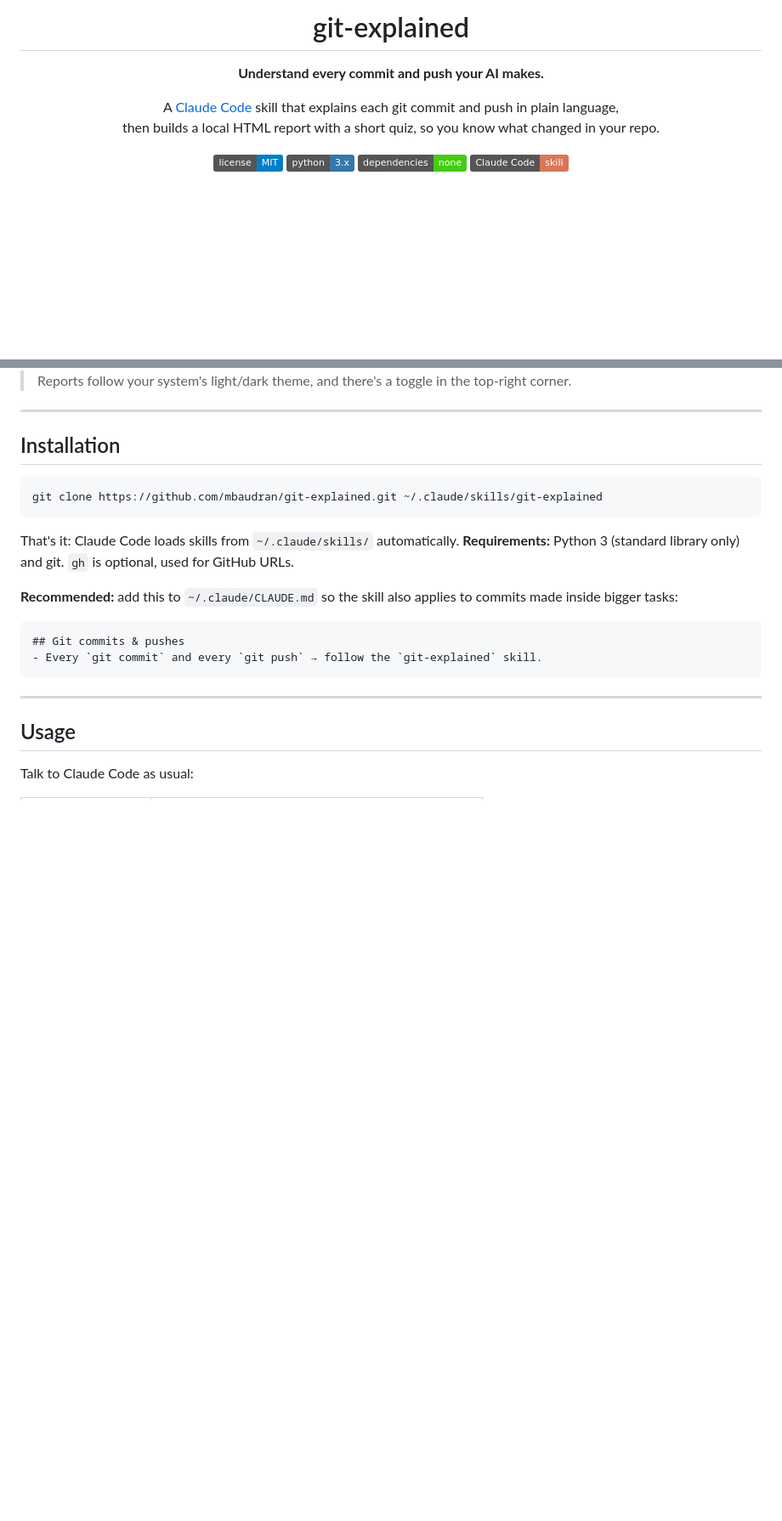
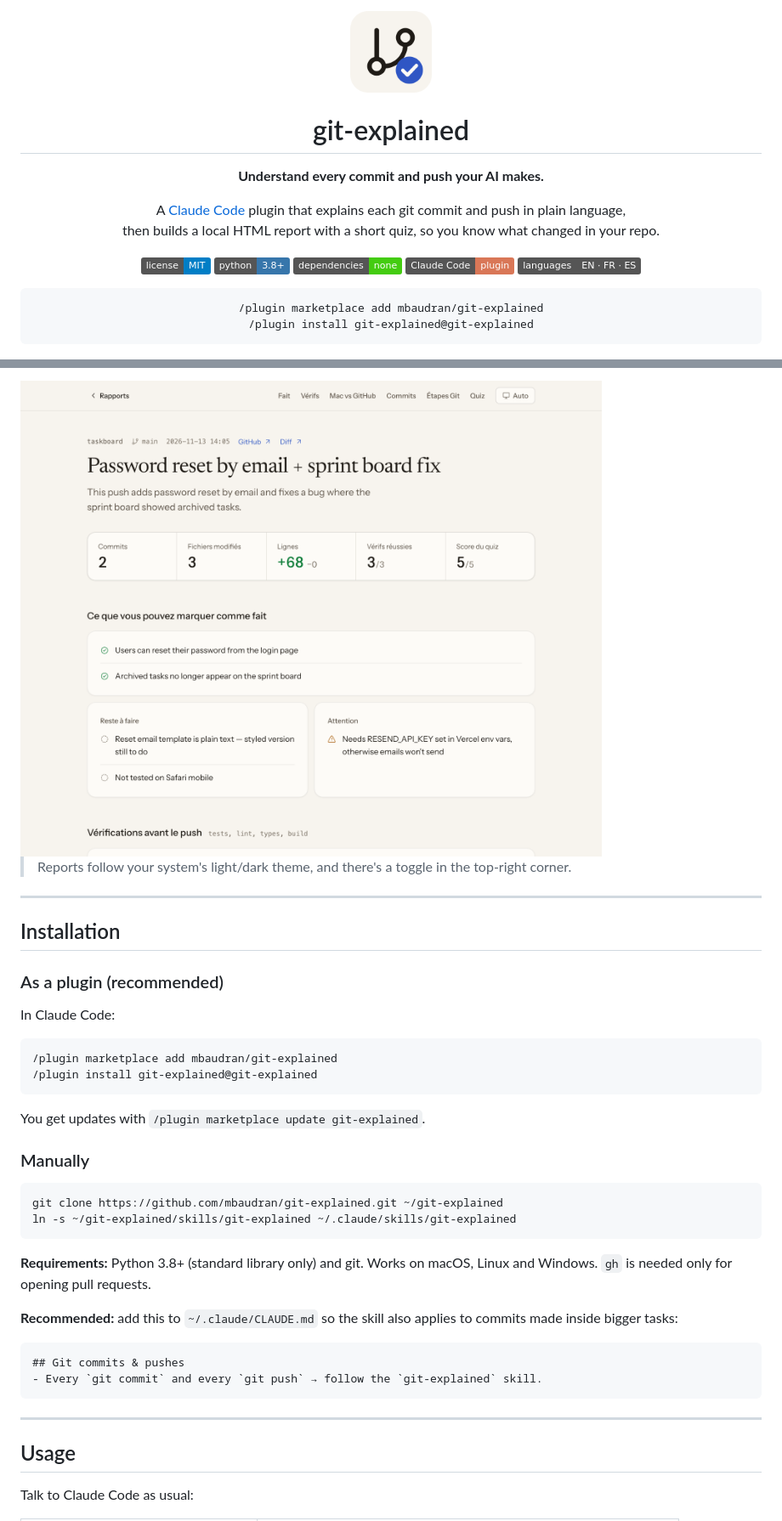
Before and after one commit to mbaudran/git-explained, a Markdown page: README.md, 2 parts joined by grey strips. Shown at 85% size. Drawn GitHub-style; pictures changed too: docs/screenshots/report-fr.png (added); badges without logos; blank space fills up the shorter version.

````diff
--- a/README.md
+++ b/README.md
@@ -1,16 +1,24 @@
 <div align="center">
+
+<img src=".claude-plugin/icon.png" alt="" width="96">
 
 # git-explained
 
 **Understand every commit and push your AI makes.**
 
-A [Claude Code](https://claude.com/claude-code) skill that explains each git commit and push in plain language,<br>
+A [Claude Code](https://claude.com/claude-code) plugin that explains each git commit and push in plain language,<br>
 then builds a local HTML report with a short quiz, so you know what changed in your repo.
 
 [![License: MIT](https://img.shields.io/badge/license-MIT-blue.svg)](LICENSE)
-![Python 3](https://img.shields.io/badge/python-3.x-3776AB?logo=python&logoColor=white)
+![Python 3.8+](https://img.shields.io/badge/python-3.8%2B-3776AB?logo=python&logoColor=white)
 ![No dependencies](https://img.shields.io/badge/dependencies-none-brightgreen)
-![Claude Code skill](https://img.shields.io/badge/Claude%20Code-skill-D97757)
+![Claude Code plugin](https://img.shields.io/badge/Claude%20Code-plugin-D97757)
+![Languages](https://img.shields.io/badge/languages-EN%20%C2%B7%20FR%20%C2%B7%20ES-555)
+
+```
+/plugin marketplace add mbaudran/git-explained
+/plugin install git-explained@git-explained
+```
 
 <picture>
   <source media="(prefers-color-scheme: dark)" srcset="docs/screenshots/report-top-dark.png">
@@ -90,15 +135,30 @@ All reports are listed in one index, with your score trend and accuracy per topi
+<img alt="The same report with a French interface" src="docs/screenshots/report-fr.png" width="760">
+
 > Reports follow your system's light/dark theme, and there's a toggle in the top-right corner.
 
 ---
 
 ## Installation
 
-```bash
-git clone https://github.com/mbaudran/git-explained.git ~/.claude/skills/git-explained
+### As a plugin (recommended)
+
+In Claude Code:
+
+```
+/plugin marketplace add mbaudran/git-explained
+/plugin install git-explained@git-explained
 ```
 
-That's it: Claude Code loads skills from `~/.claude/skills/` automatically.
-**Requirements:** Python 3 (standard library only) and git. `gh` is optional, used for GitHub URLs.
+You get updates with `/plugin marketplace update git-explained`.
+
+### Manually
+
+```bash
+git clone https://github.com/mbaudran/git-explained.git ~/git-explained
+ln -s ~/git-explained/skills/git-explained ~/.claude/skills/git-explained
+```
+
+**Requirements:** Python 3.8+ (standard library only) and git. Works on macOS, Linux and Windows. `gh` is needed only for opening pull requests.
 
 **Recommended:** add this to `~/.claude/CLAUDE.md` so the skill also applies to commits made inside bigger tasks:
 
````
Also changed, not shown: other parts of README.md (+60 -16 lines), docs/screenshots/digest.png (added).
